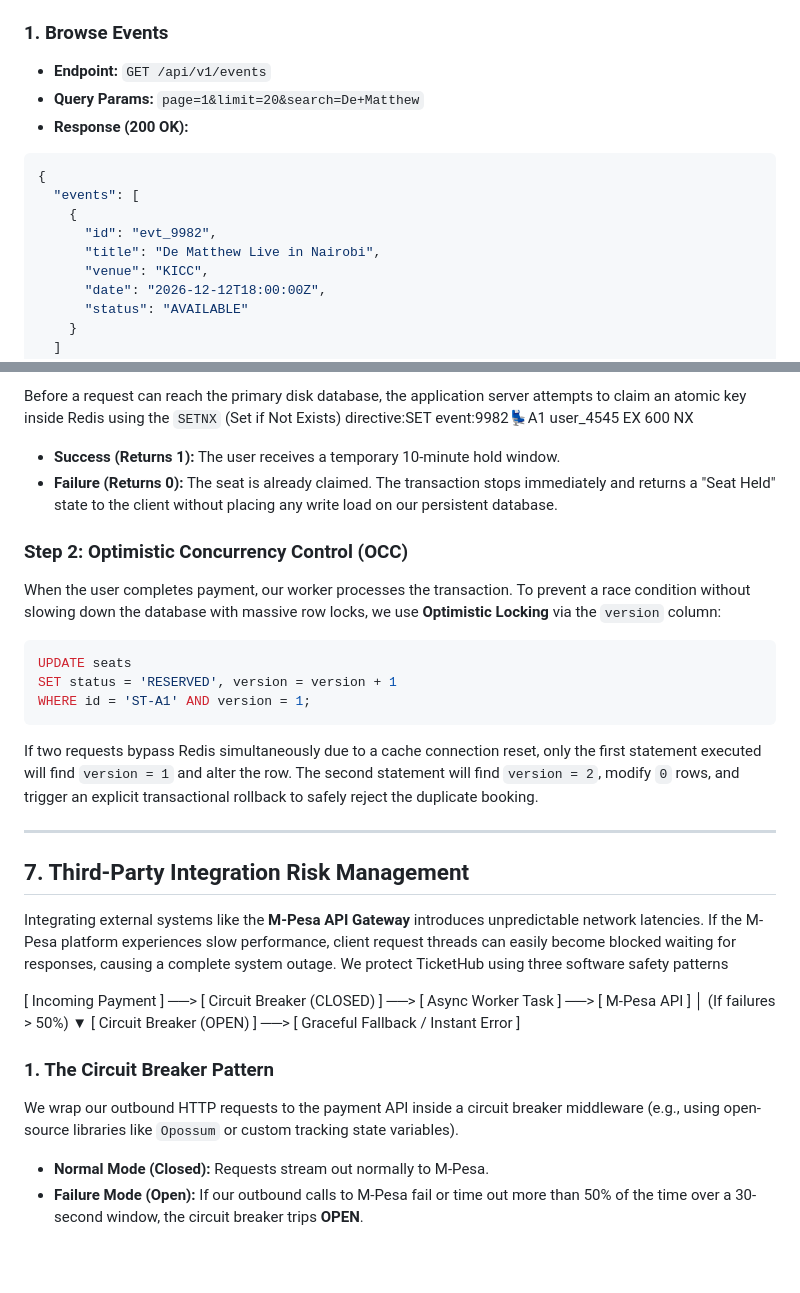
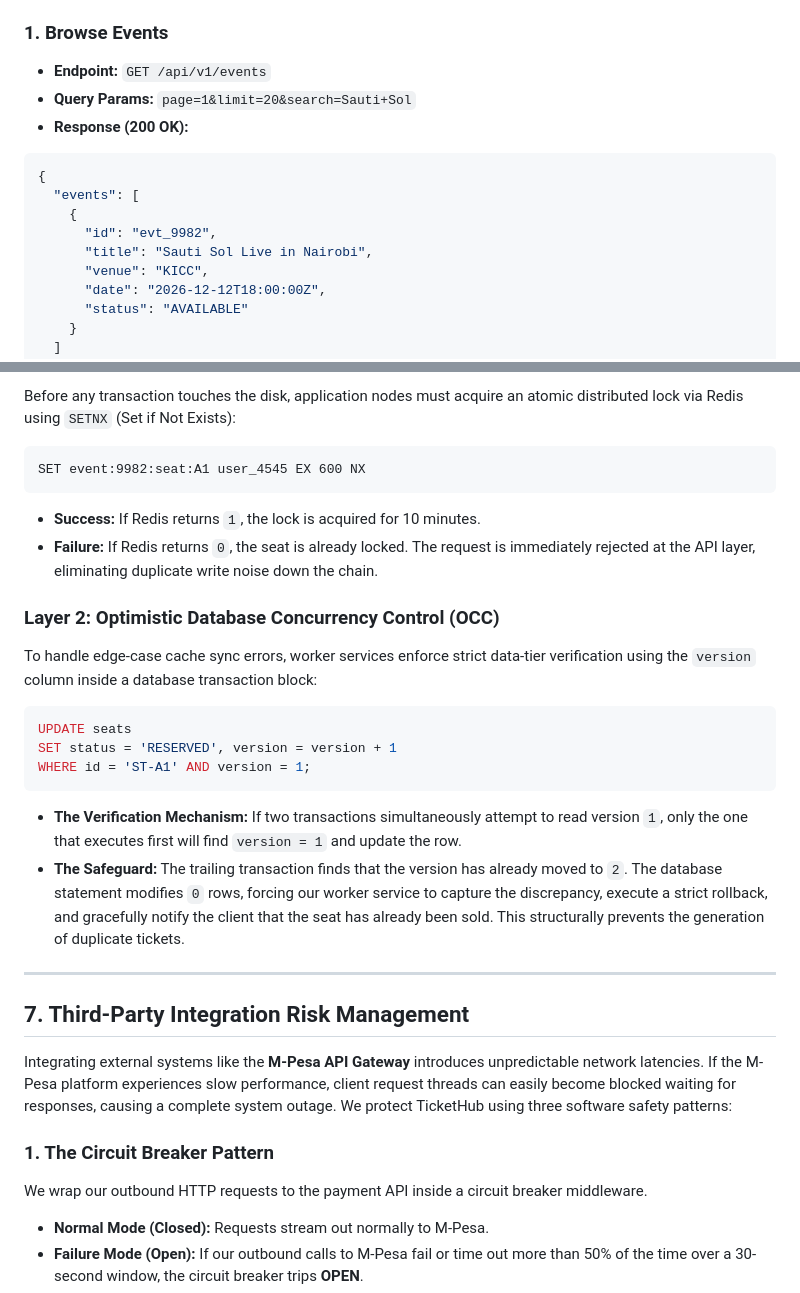
Before and after one commit to wairimukairu03-creator/web-foundation-days, a Markdown page: day8/ticketing-design.md, 2 parts joined by grey strips. GitHub-like rendering; blank space fills up the shorter version.

````diff
--- a/day8/ticketing-design.md
+++ b/day8/ticketing-design.md
@@ -91,7 +91,7 @@ This diagram illustrates how data flows sequentially from the user through the s
 ### 1. Browse Events
 
 - **Endpoint:** `GET /api/v1/events`
-- **Query Params:** `page=1&limit=20&search=De+Matthew`
+- **Query Params:** `page=1&limit=20&search=Sauti+Sol`
 - **Response (200 OK):**
 
 ```json
@@ -99,7 +99,7 @@ This diagram illustrates how data flows sequentially from the user through the s
   "events": [
     {
       "id": "evt_9982",
-      "title": "De Matthew Live in Nairobi",
+      "title": "Sauti Sol Live in Nairobi",
       "venue": "KICC",
       "date": "2026-12-12T18:00:00Z",
       "status": "AVAILABLE"
@@ -244,12 +244,16 @@ To securely manage 3,333 RPS competing for identical records without double-book
 
-Before a request can reach the primary disk database, the application server attempts to claim an atomic key inside Redis using the `SETNX` (Set if Not Exists) directive:SET event:9982:seat:A1 user_4545 EX 600 NX
+Before any transaction touches the disk, application nodes must acquire an atomic distributed lock via Redis using `SETNX` (Set if Not Exists):
 
-- **Success (Returns 1):** The user receives a temporary 10-minute hold window.
-- **Failure (Returns 0):** The seat is already claimed. The transaction stops immediately and returns a "Seat Held" state to the client without placing any write load on our persistent database.
+```text
+SET event:9982:seat:A1 user_4545 EX 600 NX
+```
 
-### Step 2: Optimistic Concurrency Control (OCC)
+- **Success:** If Redis returns `1`, the lock is acquired for 10 minutes.
+- **Failure:** If Redis returns `0`, the seat is already locked. The request is immediately rejected at the API layer, eliminating duplicate write noise down the chain.
 
-When the user completes payment, our worker processes the transaction. To prevent a race condition without slowing down the database with massive row locks, we use **Optimistic Locking** via the `version` column:
+### Layer 2: Optimistic Database Concurrency Control (OCC)
+
+To handle edge-case cache sync errors, worker services enforce strict data-tier verification using the `version` column inside a database transaction block:
 
 ```sql
 UPDATE seats
@@ -257,22 +261,18 @@ SET status = 'RESERVED', version = version + 1
 WHERE id = 'ST-A1' AND version = 1;
 ```
 
-If two requests bypass Redis simultaneously due to a cache connection reset, only the first statement executed will find `version = 1` and alter the row. The second statement will find `version = 2`, modify `0` rows, and trigger an explicit transactional rollback to safely reject the duplicate booking.
+- **The Verification Mechanism:** If two transactions simultaneously attempt to read version `1`, only the one that executes first will find `version = 1` and update the row.
+- **The Safeguard:** The trailing transaction finds that the version has already moved to `2`. The database statement modifies `0` rows, forcing our worker service to capture the discrepancy, execute a strict rollback, and gracefully notify the client that the seat has already been sold. This structurally prevents the generation of duplicate tickets.
 
 ---
 
 ## 7. Third-Party Integration Risk Management
 
-Integrating external systems like the **M-Pesa API Gateway** introduces unpredictable network latencies. If the M-Pesa platform experiences slow performance, client request threads can easily become blocked waiting for responses, causing a complete system outage. We protect TicketHub using three software safety patterns
-
-[ Incoming Payment ] ──> [ Circuit Breaker (CLOSED) ] ──> [ Async Worker Task ] ──> [ M-Pesa API ]
-│ (If failures > 50%)
-▼
-[ Circuit Breaker (OPEN) ] ──> [ Graceful Fallback / Instant Error ]
+Integrating external systems like the **M-Pesa API Gateway** introduces unpredictable network latencies. If the M-Pesa platform experiences slow performance, client request threads can easily become blocked waiting for responses, causing a complete system outage. We protect TicketHub using three software safety patterns:
 
 ### 1. The Circuit Breaker Pattern
 
-We wrap our outbound HTTP requests to the payment API inside a circuit breaker middleware (e.g., using open-source libraries like `Opossum` or custom tracking state variables).
+We wrap our outbound HTTP requests to the payment API inside a circuit breaker middleware.
 
 - **Normal Mode (Closed):** Requests stream out normally to M-Pesa.
 - **Failure Mode (Open):** If our outbound calls to M-Pesa fail or time out more than 50% of the time over a 30-second window, the circuit breaker trips **OPEN**.
````
Also changed, not shown: other parts of day8/ticketing-design.md (+21 -21 lines).
